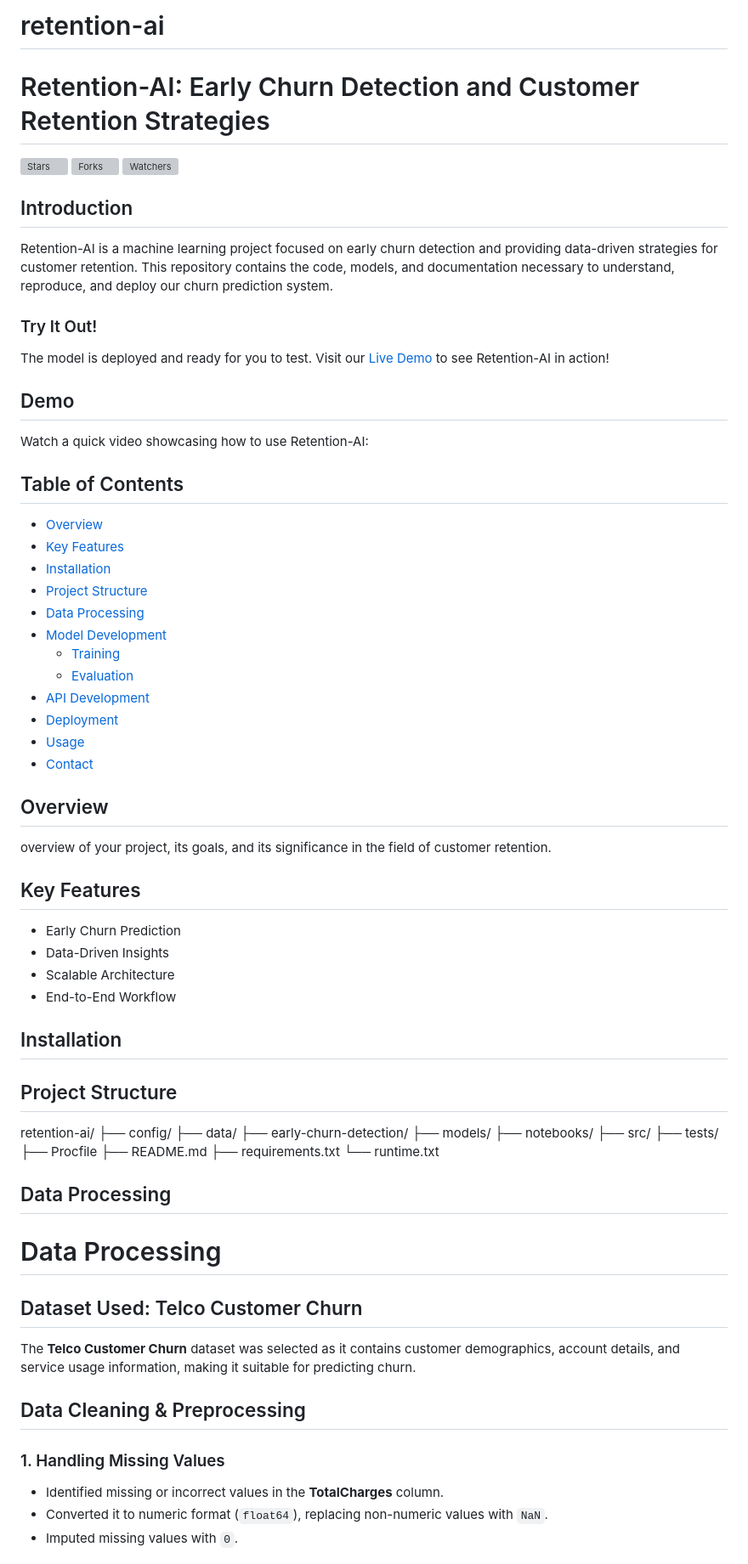
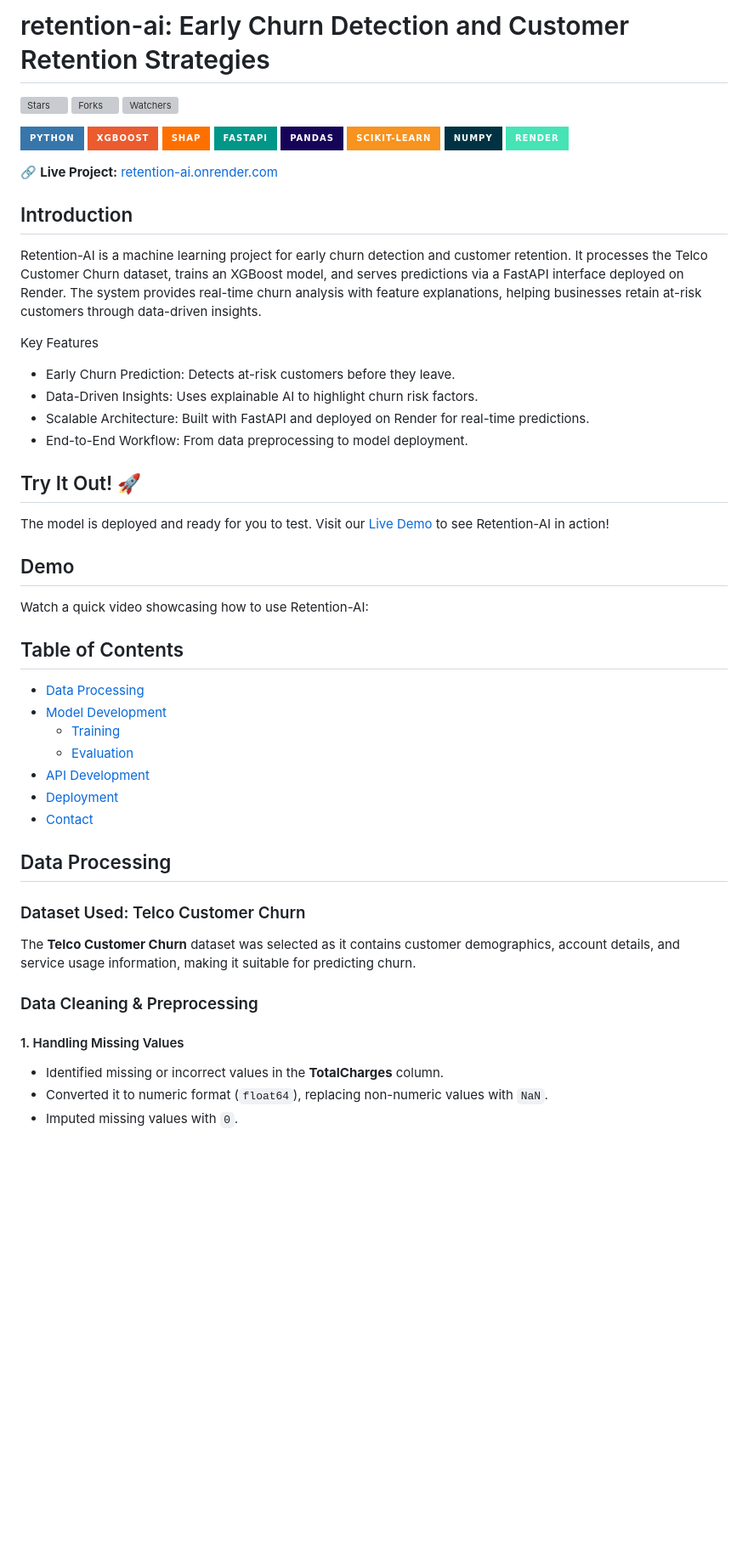
Before and after one commit to itserror404/retention-ai, a Markdown page: README.md, the part around one of its changes. Shown at 85% size. Rendered like a GitHub page; badges without logos; blank space fills up the shorter version; grey boxes are pictures that could not be loaded.

```diff
--- a/README.md
+++ b/README.md
@@ -1,16 +1,32 @@
-# retention-ai
-
-# Retention-AI: Early Churn Detection and Customer Retention Strategies
+# retention-ai: Early Churn Detection and Customer Retention Strategies
 
 [![Stars](https://img.shields.io/github/stars/itserror404/retention-ai?style=social)](https://github.com/itserror404/retention-ai)
 [![Forks](https://img.shields.io/github/forks/itserror404/retention-ai?style=social)](https://github.com/itserror404/retention-ai)
 [![Watchers](https://img.shields.io/github/watchers/itserror404/retention-ai?style=social)](https://github.com/itserror404/retention-ai)
 
+
+![Python](https://img.shields.io/badge/Python-3776AB?style=for-the-badge&logo=python&logoColor=white)
+![XGBoost](https://img.shields.io/badge/XGBoost-EB5B2E?style=for-the-badge&logo=xgboost&logoColor=white)
+![SHAP](https://img.shields.io/badge/SHAP-FF6F00?style=for-the-badge)
+![FastAPI](https://img.shields.io/badge/FastAPI-009688?style=for-the-badge&logo=fastapi&logoColor=white)
+![Pandas](https://img.shields.io/badge/Pandas-150458?style=for-the-badge&logo=pandas&logoColor=white)
+![Scikit-Learn](https://img.shields.io/badge/Scikit--Learn-F7931E?style=for-the-badge&logo=scikit-learn&logoColor=white)
+![NumPy](https://img.shields.io/badge/NumPy-013243?style=for-the-badge&logo=numpy&logoColor=white)
+![Render](https://img.shields.io/badge/Render-46E3B7?style=for-the-badge&logo=render&logoColor=white)
+
+🔗 **Live Project:** [retention-ai.onrender.com](https://retention-ai.onrender.com)
 ## Introduction
 
-Retention-AI is a machine learning project focused on early churn detection and providing data-driven strategies for customer retention. This repository contains the code, models, and documentation necessary to understand, reproduce, and deploy our churn prediction system.
+Retention-AI is a machine learning project for early churn detection and customer retention. It processes the Telco Customer Churn dataset, trains an XGBoost model, and serves predictions via a FastAPI interface deployed on Render. The system provides real-time churn analysis with feature explanations, helping businesses retain at-risk customers through data-driven insights.
 
-### Try It Out!
+Key Features
+- Early Churn Prediction: Detects at-risk customers before they leave.
+- Data-Driven Insights: Uses explainable AI to highlight churn risk factors.
+- Scalable Architecture: Built with FastAPI and deployed on Render for real-time predictions.
+- End-to-End Workflow: From data preprocessing to model deployment.
+
+
+## Try It Out! 🚀
 
 The model is deployed and ready for you to test. Visit our [Live Demo](https://retention-ai.onrender.com) to see Retention-AI in action!
 
@@ -22,58 +38,25 @@ Watch a quick video showcasing how to use Retention-AI:
 
 ## Table of Contents
 
-- [Overview](#overview)
-- [Key Features](#key-features)
-- [Installation](#installation)
-- [Project Structure](#project-structure)
+
 - [Data Processing](#data-processing)
 - [Model Development](#model-development)
   - [Training](#training)
   - [Evaluation](#evaluation)
 - [API Development](#api-development)
 - [Deployment](#deployment)
-- [Usage](#usage)
 - [Contact](#contact)
 
-## Overview
-
-overview of your project, its goals, and its significance in the field of customer retention.
-
-## Key Features
-
-- Early Churn Prediction
-- Data-Driven Insights
-- Scalable Architecture
-- End-to-End Workflow
-
-## Installation
-
-
-## Project Structure
-
-retention-ai/
-├── config/
-├── data/
-├── early-churn-detection/
-├── models/
-├── notebooks/
-├── src/
-├── tests/
-├── Procfile
-├── README.md
-├── requirements.txt
-└── runtime.txt
 
 
 ## Data Processing
-# Data Processing
 
-## Dataset Used: Telco Customer Churn
+### Dataset Used: Telco Customer Churn
 The **Telco Customer Churn** dataset was selected as it contains customer demographics, account details, and service usage information, making it suitable for predicting churn.
 
-## Data Cleaning & Preprocessing
+### Data Cleaning & Preprocessing
 
-### 1. Handling Missing Values
+#### 1. Handling Missing Values
 - Identified missing or incorrect values in the **TotalCharges** column.
 - Converted it to numeric format (`float64`), replacing non-numeric values with `NaN`.
 - Imputed missing values with `0`.
```
Also changed, not shown: other parts of README.md (+101 -17 lines).
